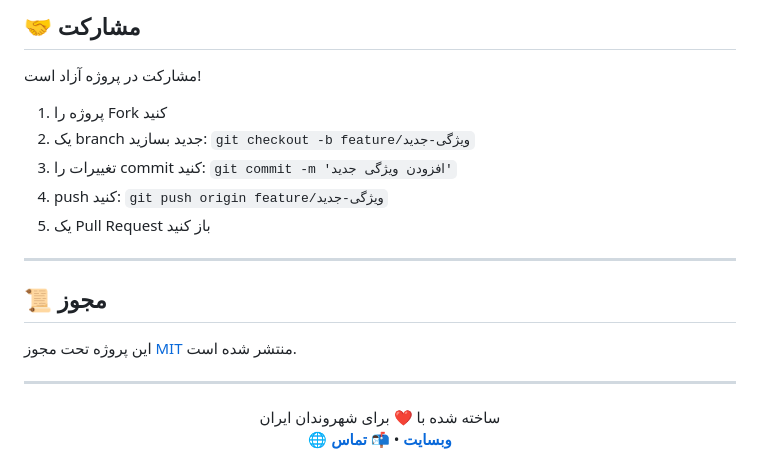
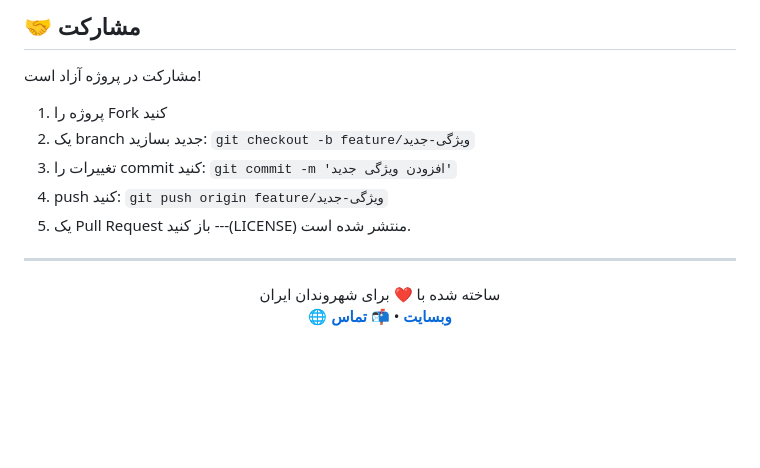
Before and after one commit to Mobinsadeqian/KBRCHEEN-project, a Markdown page: README.md, the part around the change. GitHub-like rendering; blank space fills up the shorter version.

```diff
--- a/README.md
+++ b/README.md
@@ -137,11 +137,7 @@ kbrcheen/
 3. تغییرات را commit کنید: `git commit -m 'افزودن ویژگی جدید'`
 4. push کنید: `git push origin feature/ویژگی-جدید`
 5. یک Pull Request باز کنید
----
-
-## 📜 مجوز
-
-این پروژه تحت مجوز [MIT](LICENSE) منتشر شده است.
+---(LICENSE) منتشر شده است.
 
 ---
 
```
